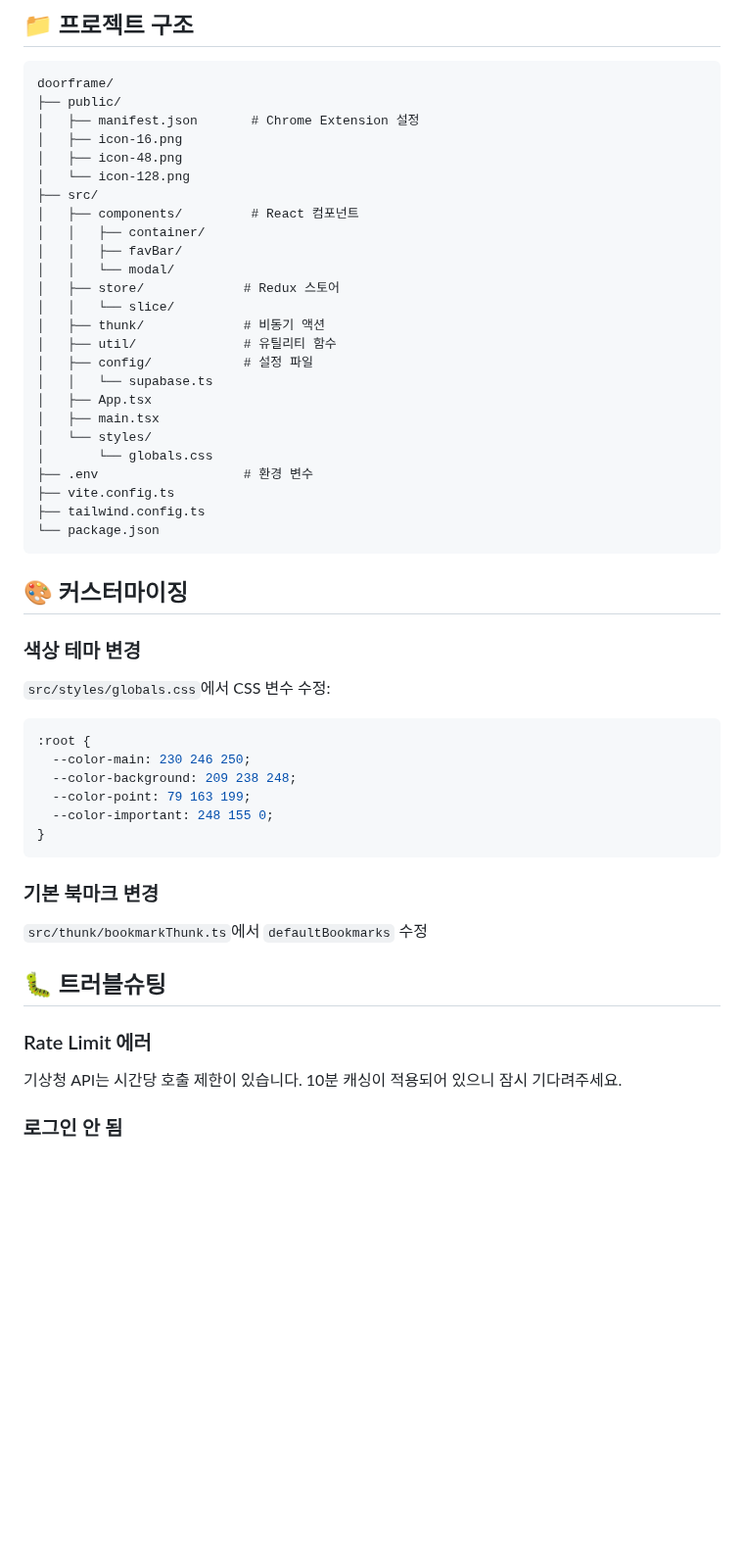
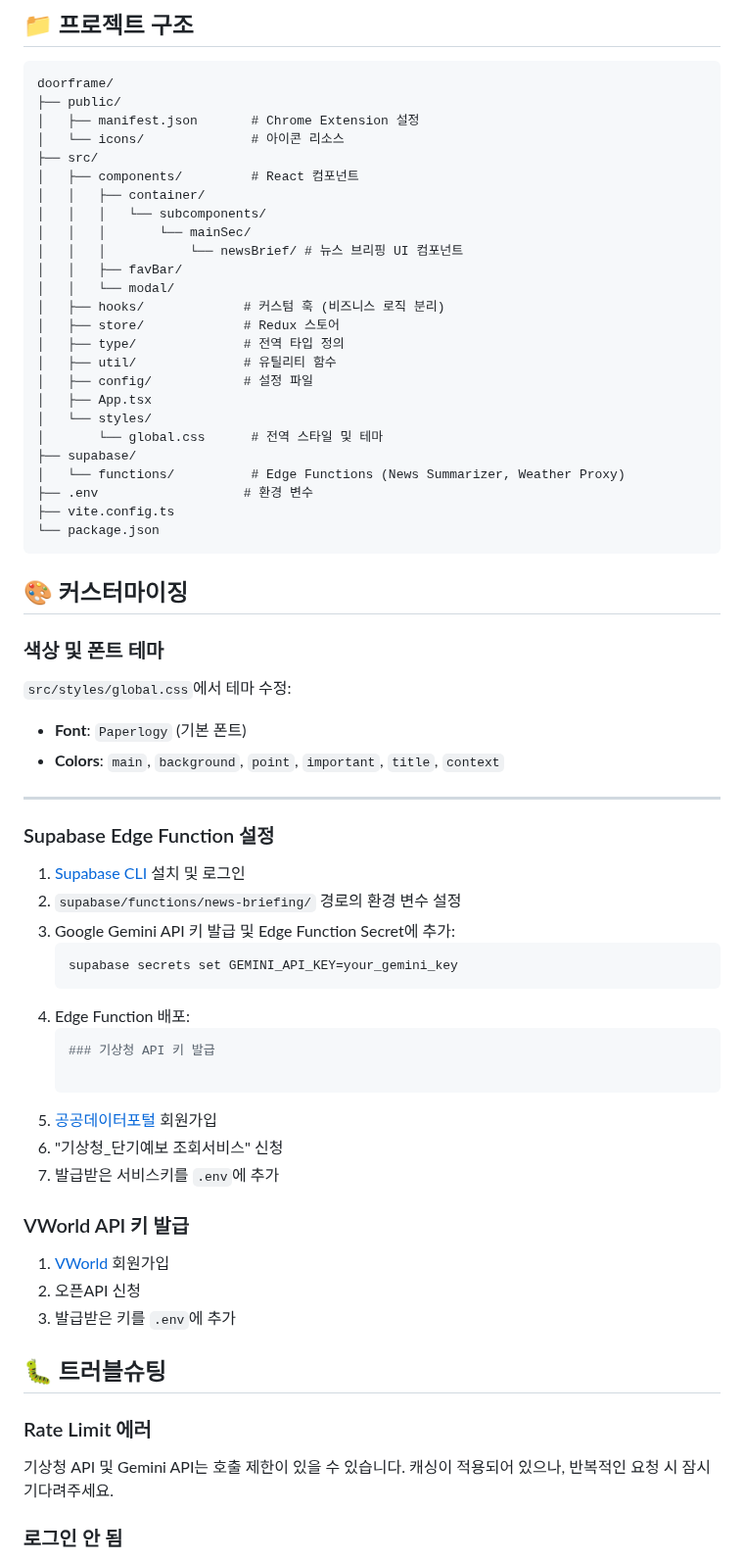
Before and after one commit to park-intae/doorframe, a Markdown page: README.md, the part around one of its changes. Shown at 98% size. Rendered like a GitHub page; blank space fills up the shorter version.

````diff
--- a/README.md
+++ b/README.md
@@ -125,54 +134,68 @@ npm run build
 doorframe/
 ├── public/
 │   ├── manifest.json       # Chrome Extension 설정
-│   ├── icon-16.png
-│   ├── icon-48.png
-│   └── icon-128.png
+│   └── icons/              # 아이콘 리소스
 ├── src/
 │   ├── components/         # React 컴포넌트
 │   │   ├── container/
+│   │   │   └── subcomponents/
+│   │   │       └── mainSec/
+│   │   │           └── newsBrief/ # 뉴스 브리핑 UI 컴포넌트
 │   │   ├── favBar/
 │   │   └── modal/
+│   ├── hooks/             # 커스텀 훅 (비즈니스 로직 분리)
 │   ├── store/             # Redux 스토어
-│   │   └── slice/
-│   ├── thunk/             # 비동기 액션
+│   ├── type/              # 전역 타입 정의
 │   ├── util/              # 유틸리티 함수
 │   ├── config/            # 설정 파일
-│   │   └── supabase.ts
 │   ├── App.tsx
-│   ├── main.tsx
 │   └── styles/
-│       └── globals.css
+│       └── global.css      # 전역 스타일 및 테마
+├── supabase/
+│   └── functions/          # Edge Functions (News Summarizer, Weather Proxy)
 ├── .env                   # 환경 변수
 ├── vite.config.ts
-├── tailwind.config.ts
 └── package.json
 ```
 
 ## 🎨 커스터마이징
 
-### 색상 테마 변경
+### 색상 및 폰트 테마
 
-`src/styles/globals.css`에서 CSS 변수 수정:
+`src/styles/global.css`에서 테마 수정:
 
-```css
-:root {
-  --color-main: 230 246 250;
-  --color-background: 209 238 248;
-  --color-point: 79 163 199;
-  --color-important: 248 155 0;
-}
-```
+- **Font**: `Paperlogy` (기본 폰트)
+- **Colors**: `main`, `background`, `point`, `important`, `title`, `context`
 
-### 기본 북마크 변경
+---
 
-`src/thunk/bookmarkThunk.ts`에서 `defaultBookmarks` 수정
+### Supabase Edge Function 설정
+
+1. [Supabase CLI](https://supabase.com/docs/guides/cli) 설치 및 로그인
+2. `supabase/functions/news-briefing/` 경로의 환경 변수 설정
+3. Google Gemini API 키 발급 및 Edge Function Secret에 추가:
+   ```bash
+   supabase secrets set GEMINI_API_KEY=your_gemini_key
+   ```
+4. Edge Function 배포:
+   ```bash
+   ### 기상청 API 키 발급
+
+1. [공공데이터포털](https://www.data.go.kr/) 회원가입
+2. "기상청_단기예보 조회서비스" 신청
+3. 발급받은 서비스키를 `.env`에 추가
+
+### VWorld API 키 발급
+
+1. [VWorld](https://www.vworld.kr/) 회원가입
+2. 오픈API 신청
+3. 발급받은 키를 `.env`에 추가
 
 ## 🐛 트러블슈팅
 
 ### Rate Limit 에러
 
-기상청 API는 시간당 호출 제한이 있습니다. 10분 캐싱이 적용되어 있으니 잠시 기다려주세요.
+기상청 API 및 Gemini API는 호출 제한이 있을 수 있습니다. 캐싱이 적용되어 있으나, 반복적인 요청 시 잠시 기다려주세요.
 
 ### 로그인 안 됨
 
````
Also changed, not shown: other parts of README.md (+11 -2 lines), Doorframe_screes_shot.png.
